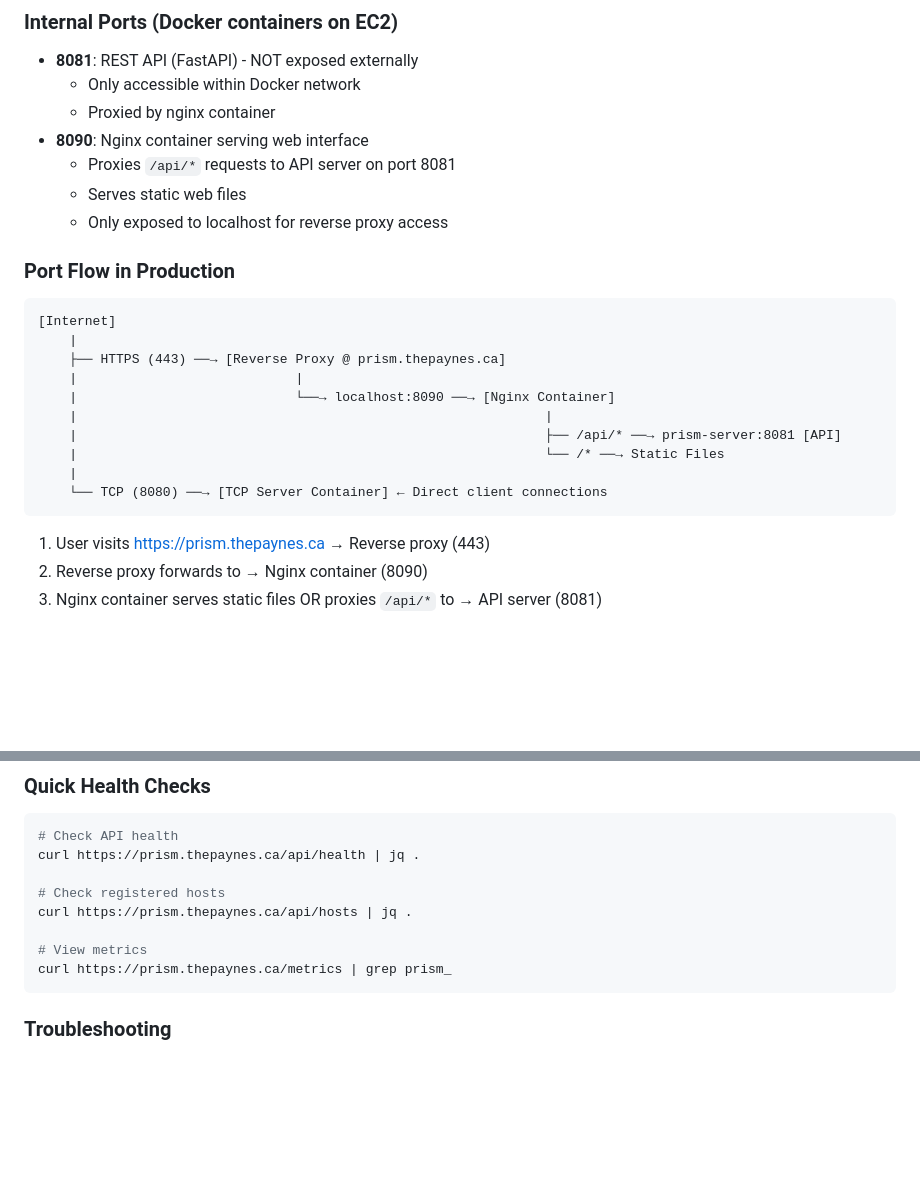
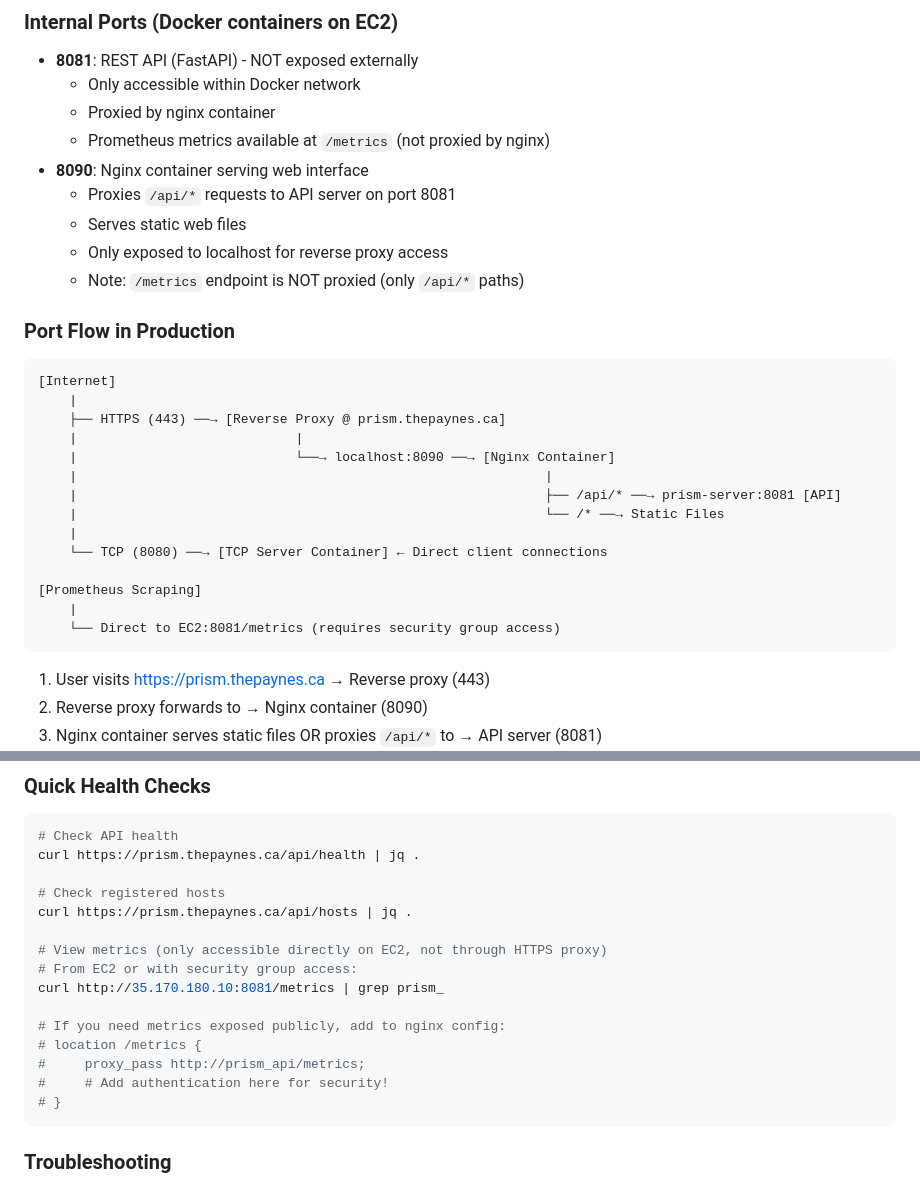
Before and after one commit to juniorpayne/prism, a Markdown page: CLAUDE.md, 2 parts joined by grey strips. GitHub-like rendering; blank space fills up the shorter version.

````diff
--- a/CLAUDE.md
+++ b/CLAUDE.md
@@ -42,10 +42,12 @@ Prism DNS - A managed DNS solution with automatic host registration and heartbea
 - **8081**: REST API (FastAPI) - NOT exposed externally
   - Only accessible within Docker network
   - Proxied by nginx container
+  - Prometheus metrics available at `/metrics` (not proxied by nginx)
 - **8090**: Nginx container serving web interface
   - Proxies `/api/*` requests to API server on port 8081
   - Serves static web files
   - Only exposed to localhost for reverse proxy access
+  - Note: `/metrics` endpoint is NOT proxied (only `/api/*` paths)
 
 ### Port Flow in Production
 ```
@@ -59,6 +61,10 @@ Prism DNS - A managed DNS solution with automatic host registration and heartbea
     |                                                            └── /* ──→ Static Files
     |
     └── TCP (8080) ──→ [TCP Server Container] ← Direct client connections
+
+[Prometheus Scraping]
+    |
+    └── Direct to EC2:8081/metrics (requires security group access)
 ```
 
 1. User visits https://prism.thepaynes.ca → Reverse proxy (443)
@@ -275,8 +281,15 @@ curl https://prism.thepaynes.ca/api/health | jq .
 # Check registered hosts
 curl https://prism.thepaynes.ca/api/hosts | jq .
 
-# View metrics
-curl https://prism.thepaynes.ca/metrics | grep prism_
+# View metrics (only accessible directly on EC2, not through HTTPS proxy)
+# From EC2 or with security group access:
+curl http://35.170.180.10:8081/metrics | grep prism_
+
+# If you need metrics exposed publicly, add to nginx config:
+# location /metrics {
+#     proxy_pass http://prism_api/metrics;
+#     # Add authentication here for security!
+# }
 ```
 
 ### Troubleshooting
````
Also changed, not shown: other parts of CLAUDE.md (+38 -0 lines).
